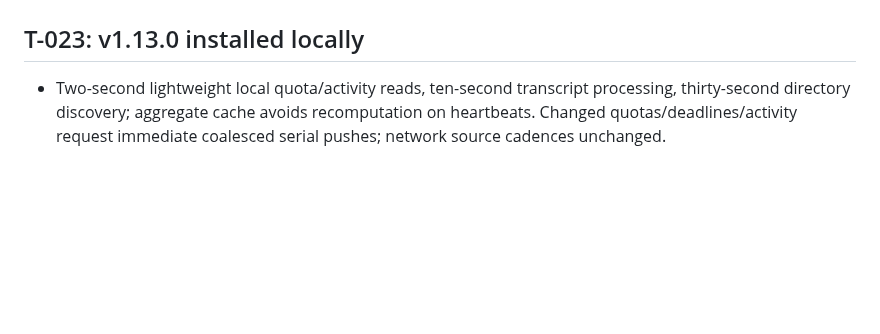
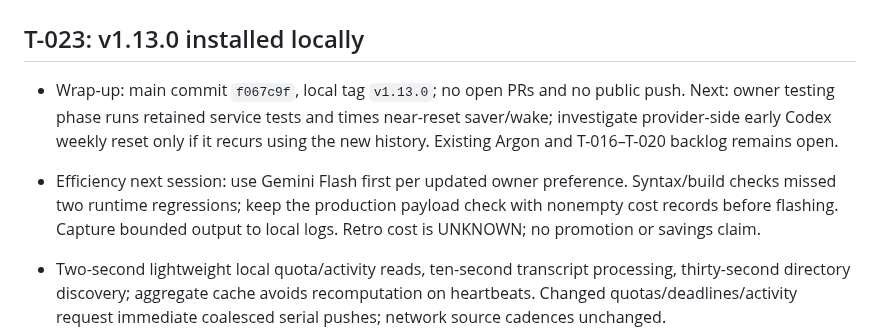
Before and after one commit to zdhoward/AIUsageMonitor, a Markdown page: HANDOFF.md, the part around the change. GitHub-like rendering; blank space fills up the shorter version.

```diff
--- a/HANDOFF.md
+++ b/HANDOFF.md
@@ -1,6 +1,9 @@
 # Handoff — quota refresh and advance warning (2026-10-28)
 
 ## T-023: v1.13.0 installed locally
+
+- Wrap-up: main commit `f067c9f`, local tag `v1.13.0`; no open PRs and no public push. Next: owner testing phase runs retained service tests and times near-reset saver/wake; investigate provider-side early Codex weekly reset only if it recurs using the new history. Existing Argon and T-016–T-020 backlog remains open.
+- Efficiency next session: use Gemini Flash first per updated owner preference. Syntax/build checks missed two runtime regressions; keep the production payload check with nonempty cost records before flashing. Capture bounded output to local logs. Retro cost is UNKNOWN; no promotion or savings claim.
 
 - Two-second lightweight local quota/activity reads, ten-second transcript processing, thirty-second directory discovery; aggregate cache avoids recomputation on heartbeats. Changed quotas/deadlines/activity request immediate coalesced serial pushes; network source cadences unchanged.
 - `reset_warning_s` defaults to 3600: automatic Console/Details saver wakes/stays off while known available quota resets within one hour. Actual countdown stays unchanged; manual scenes/System are unaffected. Timed trigger acceptance remains pending.
```
Also changed, not shown: .tickets/README.md (+1 -1 lines).
